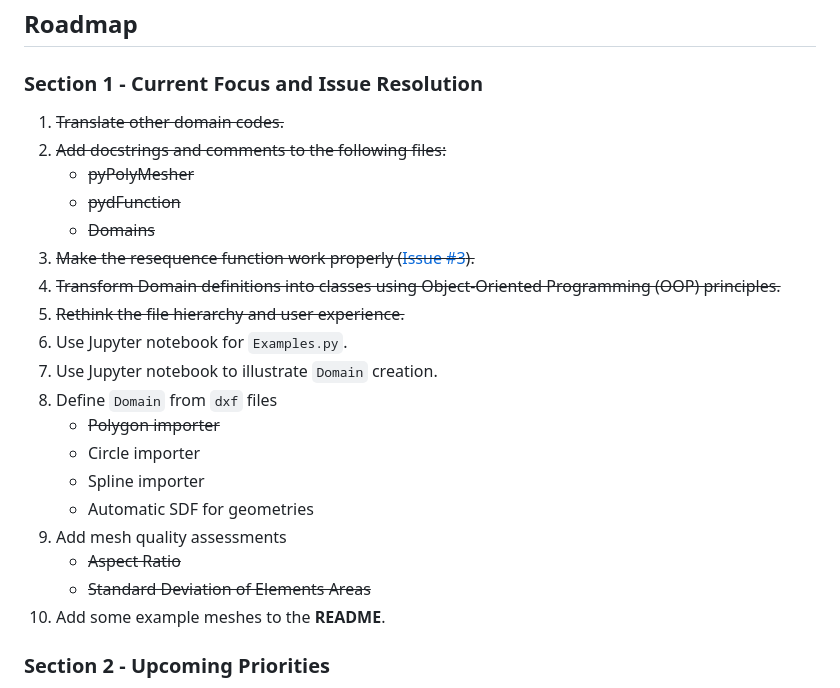
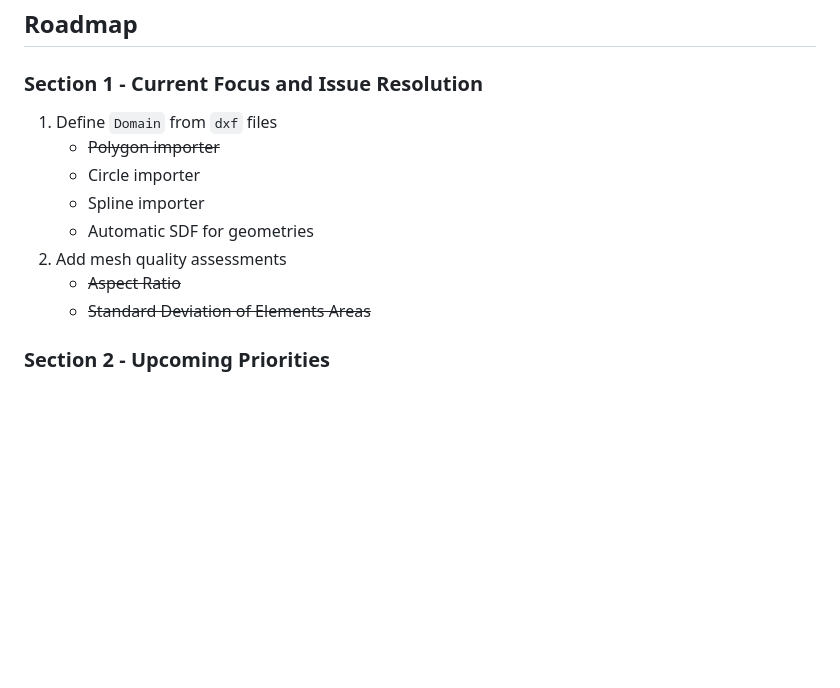
Before and after one commit to Sad-Abd/pyPolyMesher, a Markdown page: README.md, the part around one of its changes. GitHub-like rendering; blank space fills up the shorter version.

```diff
--- a/README.md
+++ b/README.md
@@ -194,25 +200,14 @@ See [Examples.py](examples/Examples.py) for more examples.
 
 ### Section 1 - Current Focus and Issue Resolution
 
-1. ~~Translate other domain codes.~~
-2. ~~Add docstrings and comments to the following files:~~
-   - ~~pyPolyMesher~~
-   - ~~pydFunction~~
-   - ~~Domains~~
-3. ~~Make the resequence function work properly ([Issue #3](https://github.com/Sad-Abd/pyPolyMesher/issues/3)).~~
-4. ~~Transform Domain definitions into classes using Object-Oriented Programming (OOP) principles.~~
-5. ~~Rethink the file hierarchy and user experience.~~
-6. Use Jupyter notebook for `Examples.py`.
-7. Use Jupyter notebook to illustrate `Domain` creation.
-8. Define `Domain` from `dxf` files
+1. Define `Domain` from `dxf` files
     * ~~Polygon importer~~
     * Circle importer
     * Spline importer
     * Automatic SDF for geometries
-9. Add mesh quality assessments
+2. Add mesh quality assessments
     * ~~Aspect Ratio~~
     * ~~Standard Deviation of Elements Areas~~
-10. Add some example meshes to the **README**.
 
 ### Section 2 - Upcoming Priorities
 1. Enhance the **README** with more detailed information.
```
Also changed, not shown: other parts of README.md (+7 -1 lines), images/heart_domain.png (added), images/heart_mesh.png (added).
